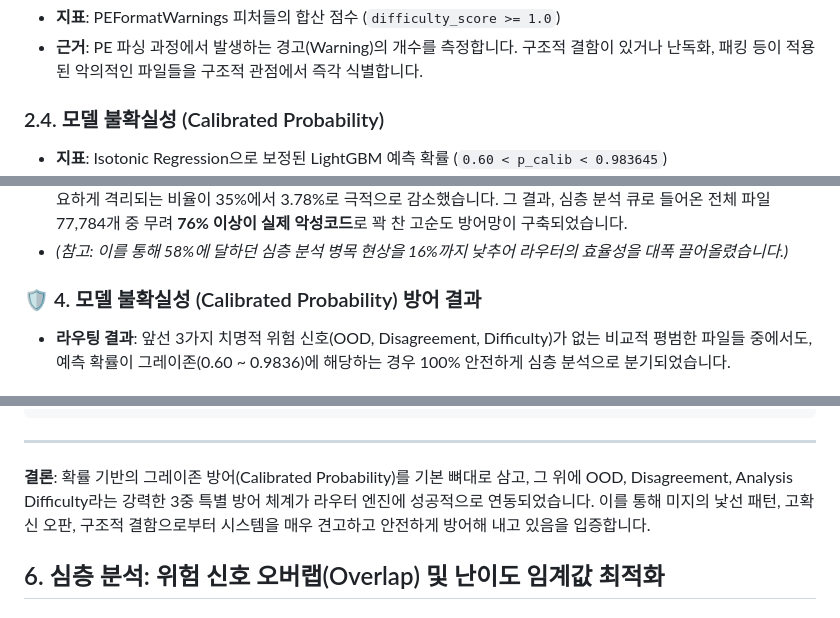
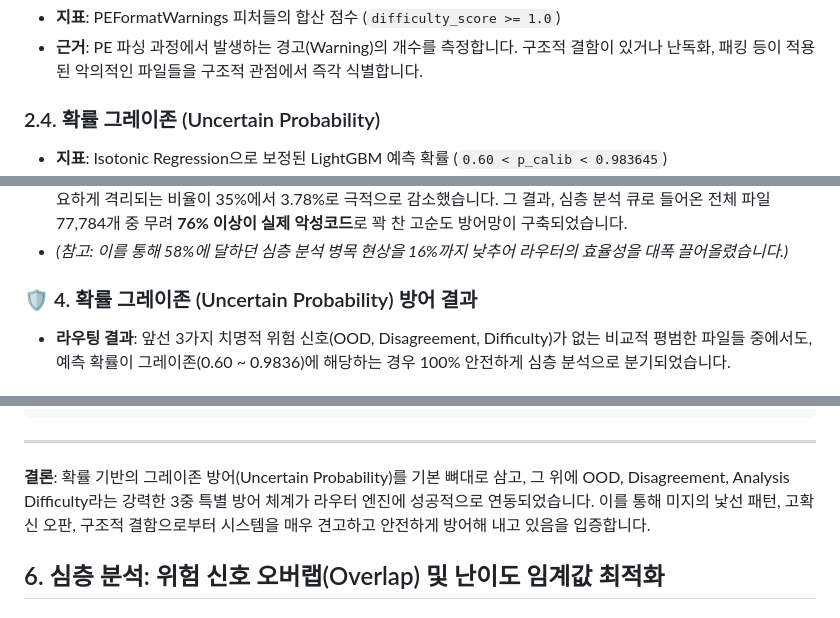
Before and after one commit to except-04/trust-triage, a Markdown page: docs/risk_routing_simulation_test.md, 3 parts joined by grey strips. GitHub-like rendering.

Commit message:
docs: 라우팅 위험 신호 용어 변경 (Calibrated Probability -> Uncertain Probability)

````diff
--- a/docs/risk_routing_simulation_test.md
+++ b/docs/risk_routing_simulation_test.md
@@ -20,7 +20,7 @@
 * **지표**: PEFormatWarnings 피처들의 합산 점수 (`difficulty_score >= 1.0`)
 * **근거**: PE 파싱 과정에서 발생하는 경고(Warning)의 개수를 측정합니다. 구조적 결함이 있거나 난독화, 패킹 등이 적용된 악의적인 파일들을 구조적 관점에서 즉각 식별합니다.
 
-### 2.4. 모델 불확실성 (Calibrated Probability)
+### 2.4. 확률 그레이존 (Uncertain Probability)
 * **지표**: Isotonic Regression으로 보정된 LightGBM 예측 확률 (`0.60 < p_calib < 0.983645`)
 * **근거**: 확률값이 명확한 자동 정상(0.60 이하)이나 자동 악성(0.983645 이상)의 임계값에 도달하지 못한 모호한 영역(그레이존)의 샘플들입니다. 기계학습 모델 스스로가 최종 판정을 내리기 어려워하는 불확실성 영역을 촘촘하게 방어합니다.
 
@@ -56,7 +56,7 @@ python src/jrr/evaluate_jrr.py
 * **Review Yield (심층 분석 타율) 76.68%**: 임계값을 1.0에서 5.0으로 튜닝함에 따라, 정상 파일이 심층 분석으로 불필요하게 격리되는 비율이 35%에서 3.78%로 극적으로 감소했습니다. 그 결과, 심층 분석 큐로 들어온 전체 파일 77,784개 중 무려 **76% 이상이 실제 악성코드**로 꽉 찬 고순도 방어망이 구축되었습니다.
 * *(참고: 이를 통해 58%에 달하던 심층 분석 병목 현상을 16%까지 낮추어 라우터의 효율성을 대폭 끌어올렸습니다.)*
 
-### 🛡️ 4. 모델 불확실성 (Calibrated Probability) 방어 결과
+### 🛡️ 4. 확률 그레이존 (Uncertain Probability) 방어 결과
 * **라우팅 결과**: 앞선 3가지 치명적 위험 신호(OOD, Disagreement, Difficulty)가 없는 비교적 평범한 파일들 중에서도, 예측 확률이 그레이존(0.60 ~ 0.9836)에 해당하는 경우 100% 안전하게 심층 분석으로 분기되었습니다.
 
 ## 5. 종합 트래픽 라우팅 비율 (최종 분기 결과)
@@ -88,7 +88,7 @@ python src/jrr/evaluate_jrr.py
 ```
 
 ---
-**결론**: 확률 기반의 그레이존 방어(Calibrated Probability)를 기본 뼈대로 삼고, 그 위에 OOD, Disagreement, Analysis Difficulty라는 강력한 3중 특별 방어 체계가 라우터 엔진에 성공적으로 연동되었습니다. 이를 통해 미지의 낯선 패턴, 고확신 오판, 구조적 결함으로부터 시스템을 매우 견고하고 안전하게 방어해 내고 있음을 입증합니다.
+**결론**: 확률 기반의 그레이존 방어(Uncertain Probability)를 기본 뼈대로 삼고, 그 위에 OOD, Disagreement, Analysis Difficulty라는 강력한 3중 특별 방어 체계가 라우터 엔진에 성공적으로 연동되었습니다. 이를 통해 미지의 낯선 패턴, 고확신 오판, 구조적 결함으로부터 시스템을 매우 견고하고 안전하게 방어해 내고 있음을 입증합니다.
 
 ## 6. 심층 분석: 위험 신호 오버랩(Overlap) 및 난이도 임계값 최적화
 
````
Also changed, not shown: docs/pipeline_architecture.md (+1 -1 lines).
